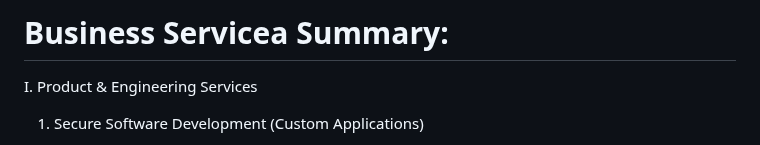
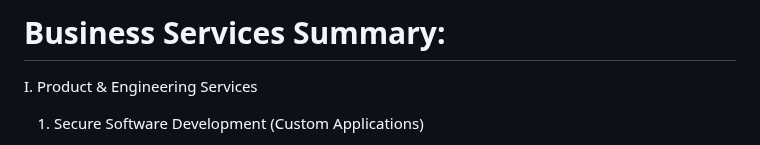
Before and after one commit to sputnikOS/cyber-citizen, a Markdown page: Business Services.md, the part around the change. GitHub-like rendering.

Commit message:
Fix typo in Business Services header

```diff
--- a/Business Services.md
+++ b/Business Services.md
@@ -1,4 +1,4 @@
-# Business Servicea Summary:
+# Business Services Summary:
 
 I. Product & Engineering Services
 1. Secure Software Development (Custom Applications)
```
